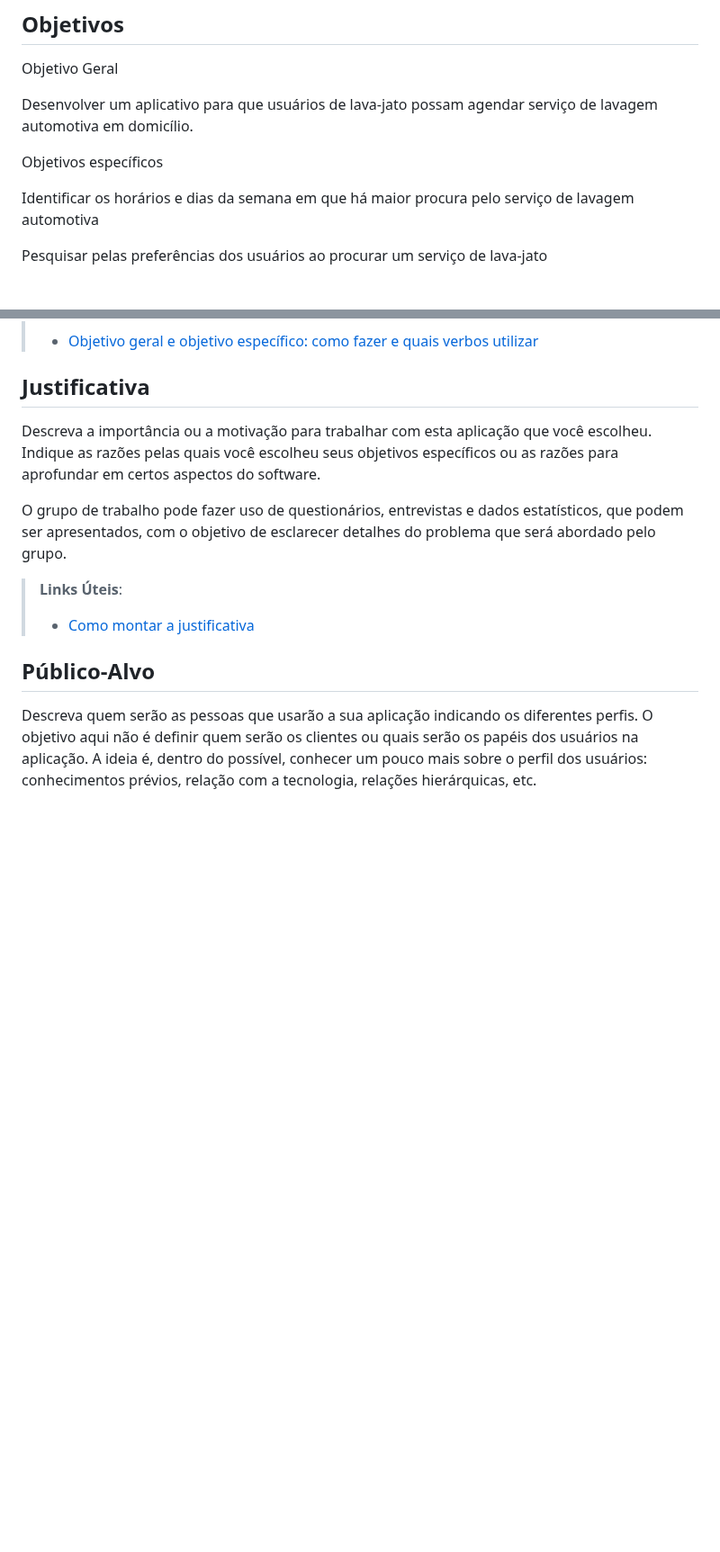
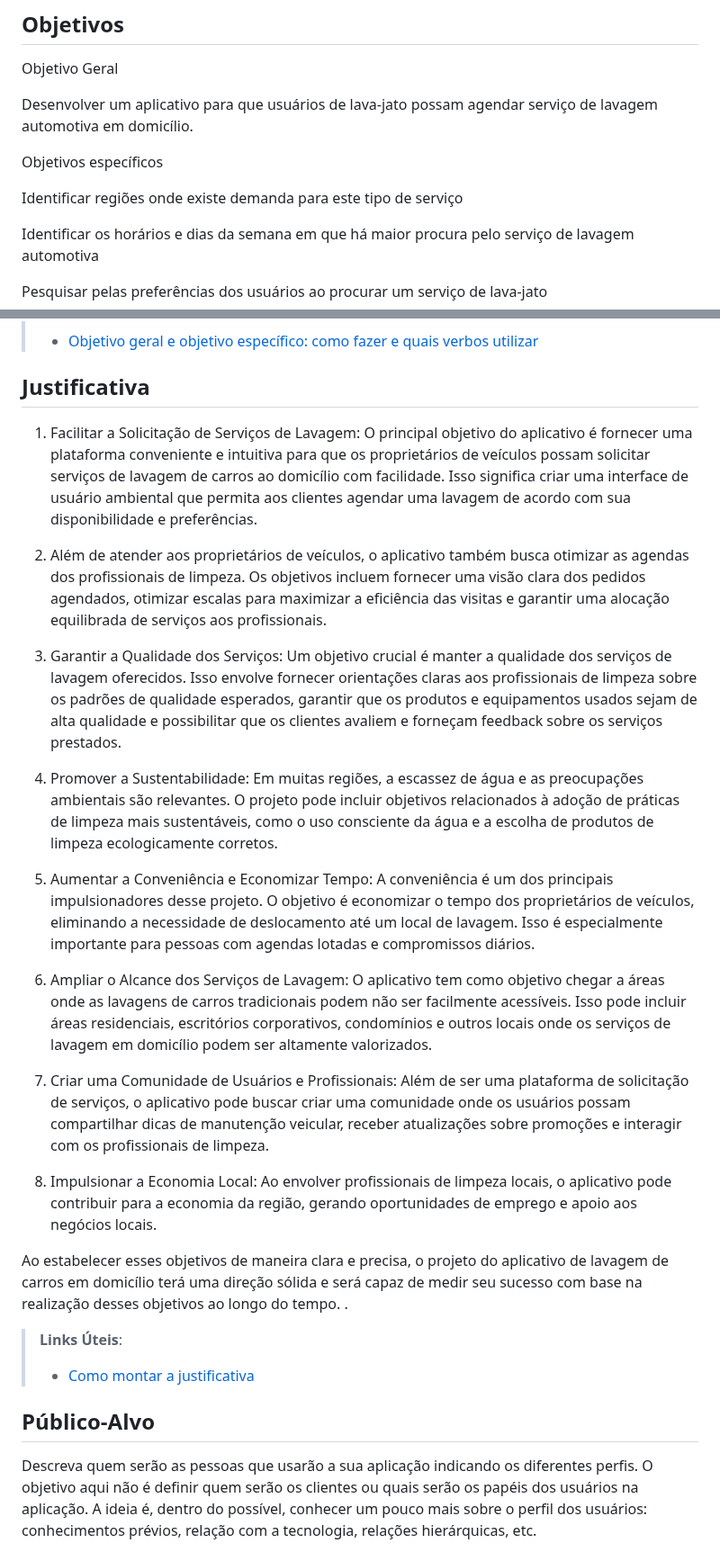
Before and after one commit to ICEI-PUC-Minas-PMV-ADS/pmv-ads-2023-2-e2-proj-int-t10-proj10_grupo04, a Markdown page: docs/01-Documentação de Contexto.md, 2 parts joined by grey strips. Shown at 90% size. GitHub-like rendering; blank space fills up the shorter version.

```diff
--- a/docs/01-Documentação de Contexto.md
+++ b/docs/01-Documentação de Contexto.md
@@ -19,6 +19,8 @@ Objetivo Geral
 
 Objetivos específicos
 
+  Identificar regiões onde existe demanda para este tipo de serviço
+
   Identificar os horários e dias da semana em que há maior procura pelo serviço de lavagem automotiva
 
   Pesquisar pelas preferências dos usuários ao procurar um serviço de lava-jato
@@ -34,9 +36,23 @@ Objetivos específicos
 
 ## Justificativa
 
-Descreva a importância ou a motivação para trabalhar com esta aplicação que você escolheu. Indique as razões pelas quais você escolheu seus objetivos específicos ou as razões para aprofundar em certos aspectos do software.
+1. Facilitar a Solicitação de Serviços de Lavagem: O principal objetivo do aplicativo é fornecer uma plataforma conveniente e intuitiva para que os proprietários de veículos possam solicitar serviços de lavagem de carros ao domicílio com facilidade. Isso significa criar uma interface de usuário ambiental que permita aos clientes agendar uma lavagem de acordo com sua disponibilidade e preferências.
 
-O grupo de trabalho pode fazer uso de questionários, entrevistas e dados estatísticos, que podem ser apresentados, com o objetivo de esclarecer detalhes do problema que será abordado pelo grupo.
+2. Além de atender aos proprietários de veículos, o aplicativo também busca otimizar as agendas dos profissionais de limpeza. Os objetivos incluem fornecer uma visão clara dos pedidos agendados, otimizar escalas para maximizar a eficiência das visitas e garantir uma alocação equilibrada de serviços aos profissionais.
+
+3. Garantir a Qualidade dos Serviços: Um objetivo crucial é manter a qualidade dos serviços de lavagem oferecidos. Isso envolve fornecer orientações claras aos profissionais de limpeza sobre os padrões de qualidade esperados, garantir que os produtos e equipamentos usados sejam de alta qualidade e possibilitar que os clientes avaliem e forneçam feedback sobre os serviços prestados.
+
+4. Promover a Sustentabilidade: Em muitas regiões, a escassez de água e as preocupações ambientais são relevantes. O projeto pode incluir objetivos relacionados à adoção de práticas de limpeza mais sustentáveis, como o uso consciente da água e a escolha de produtos de limpeza ecologicamente corretos.
+
+5. Aumentar a Conveniência e Economizar Tempo: A conveniência é um dos principais impulsionadores desse projeto. O objetivo é economizar o tempo dos proprietários de veículos, eliminando a necessidade de deslocamento até um local de lavagem. Isso é especialmente importante para pessoas com agendas lotadas e compromissos diários.
+
+6. Ampliar o Alcance dos Serviços de Lavagem: O aplicativo tem como objetivo chegar a áreas onde as lavagens de carros tradicionais podem não ser facilmente acessíveis. Isso pode incluir áreas residenciais, escritórios corporativos, condomínios e outros locais onde os serviços de lavagem em domicílio podem ser altamente valorizados.
+
+7. Criar uma Comunidade de Usuários e Profissionais: Além de ser uma plataforma de solicitação de serviços, o aplicativo pode buscar criar uma comunidade onde os usuários possam compartilhar dicas de manutenção veicular, receber atualizações sobre promoções e interagir com os profissionais de limpeza.
+
+8. Impulsionar a Economia Local: Ao envolver profissionais de limpeza locais, o aplicativo pode contribuir para a economia da região, gerando oportunidades de emprego e apoio aos negócios locais.
+
+Ao estabelecer esses objetivos de maneira clara e precisa, o projeto do aplicativo de lavagem de carros em domicílio terá uma direção sólida e será capaz de medir seu sucesso com base na realização desses objetivos ao longo do tempo. .
 
 > **Links Úteis**:
 > - [Como montar a justificativa](https://guiadamonografia.com.br/como-montar-justificativa-do-tcc/)
```
